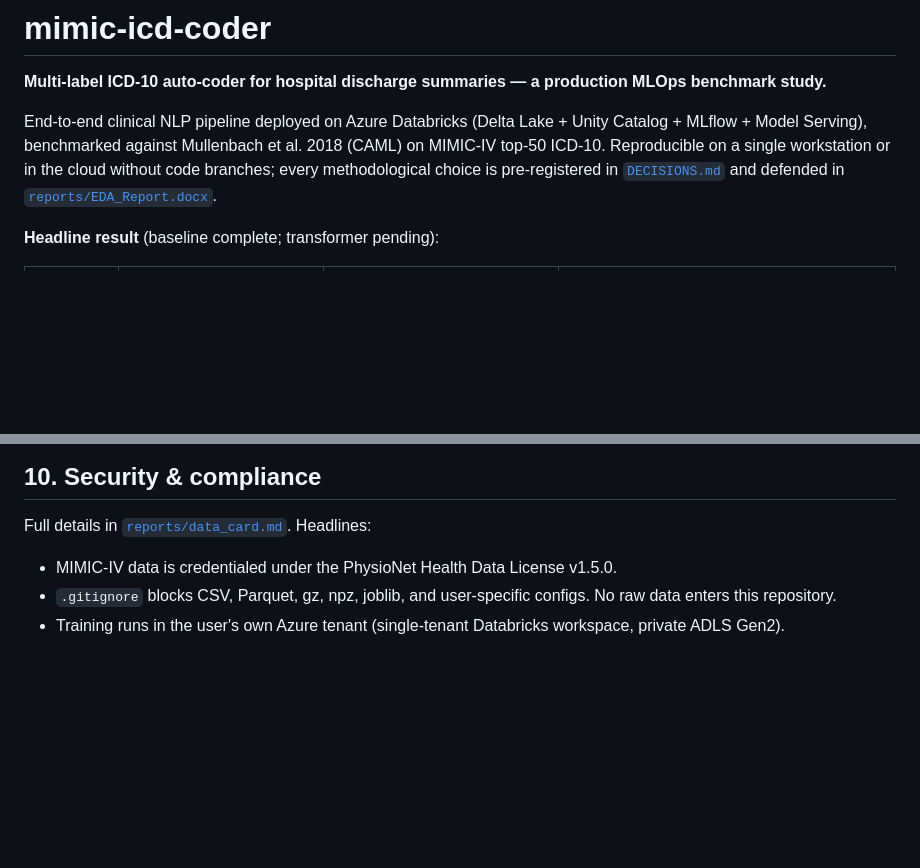
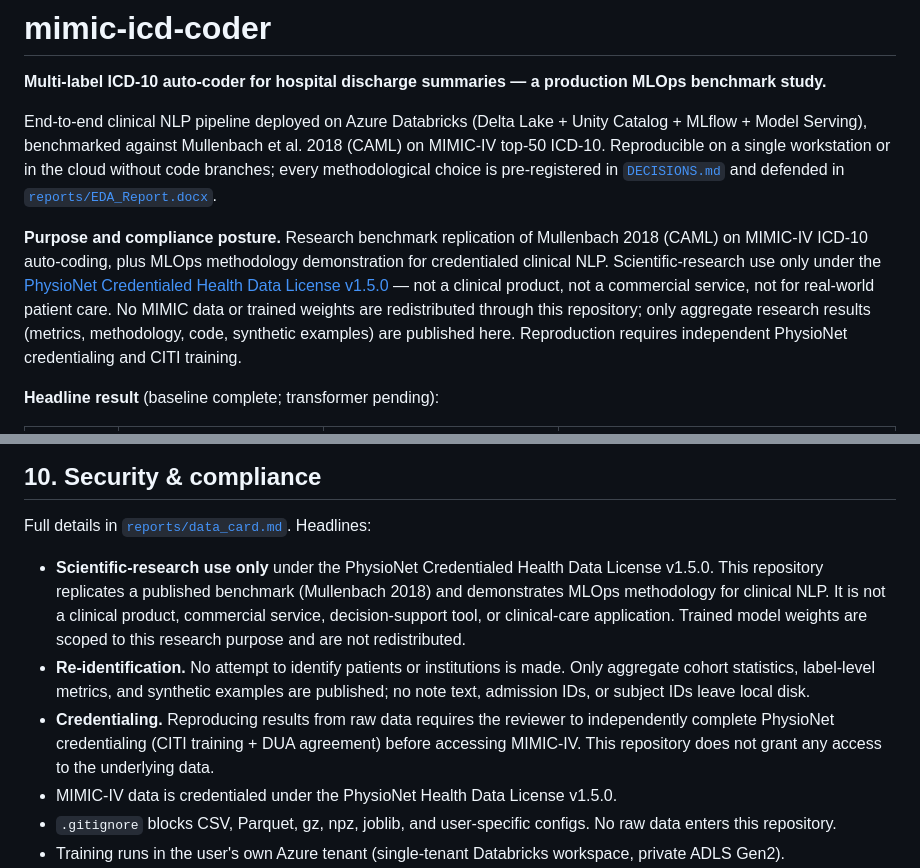
Before and after one commit to nancytanaka1/mimic-icd-coder, a Markdown page: README.md, 2 parts joined by grey strips. Drawn GitHub-style; blank space fills up the shorter version.

```diff
--- a/README.md
+++ b/README.md
@@ -3,6 +3,8 @@
 **Multi-label ICD-10 auto-coder for hospital discharge summaries — a production MLOps benchmark study.**
 
 End-to-end clinical NLP pipeline deployed on Azure Databricks (Delta Lake + Unity Catalog + MLflow + Model Serving), benchmarked against Mullenbach et al. 2018 (CAML) on MIMIC-IV top-50 ICD-10. Reproducible on a single workstation or in the cloud without code branches; every methodological choice is pre-registered in [`DECISIONS.md`](DECISIONS.md) and defended in [`reports/EDA_Report.docx`](reports/EDA_Report.docx).
+
+**Purpose and compliance posture.** Research benchmark replication of Mullenbach 2018 (CAML) on MIMIC-IV ICD-10 auto-coding, plus MLOps methodology demonstration for credentialed clinical NLP. Scientific-research use only under the [PhysioNet Credentialed Health Data License v1.5.0](https://physionet.org/content/mimiciv/view-license/3.1/) — not a clinical product, not a commercial service, not for real-world patient care. No MIMIC data or trained weights are redistributed through this repository; only aggregate research results (metrics, methodology, code, synthetic examples) are published here. Reproduction requires independent PhysioNet credentialing and CITI training.
 
 **Headline result** (baseline complete; transformer pending):
 
@@ -341,6 +343,9 @@ Template: [`configs/dev.example.yml`](configs/dev.example.yml). User overrides g
 
 Full details in [`reports/data_card.md`](reports/data_card.md). Headlines:
 
+- **Scientific-research use only** under the PhysioNet Credentialed Health Data License v1.5.0. This repository replicates a published benchmark (Mullenbach 2018) and demonstrates MLOps methodology for clinical NLP. It is not a clinical product, commercial service, decision-support tool, or clinical-care application. Trained model weights are scoped to this research purpose and are not redistributed.
+- **Re-identification.** No attempt to identify patients or institutions is made. Only aggregate cohort statistics, label-level metrics, and synthetic examples are published; no note text, admission IDs, or subject IDs leave local disk.
+- **Credentialing.** Reproducing results from raw data requires the reviewer to independently complete PhysioNet credentialing (CITI training + DUA agreement) before accessing MIMIC-IV. This repository does not grant any access to the underlying data.
 - MIMIC-IV data is credentialed under the PhysioNet Health Data License v1.5.0.
 - `.gitignore` blocks CSV, Parquet, gz, npz, joblib, and user-specific configs. No raw data enters this repository.
 - Training runs in the user's own Azure tenant (single-tenant Databricks workspace, private ADLS Gen2).
```
Also changed, not shown: reports/baseline_error_analysis.md (added, +199 -0 lines).
